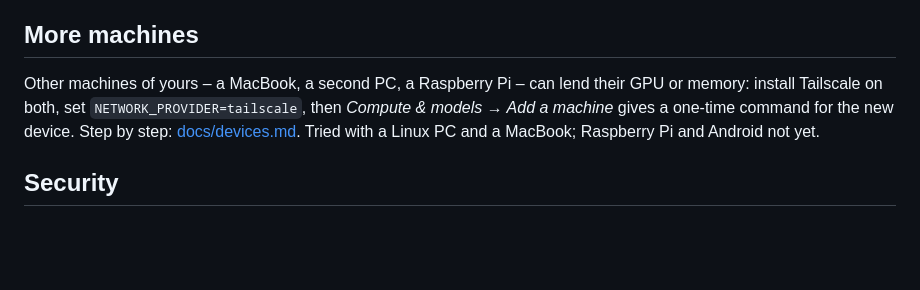
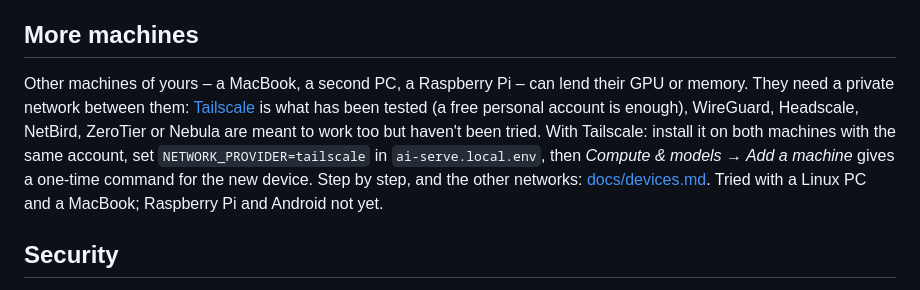
Before and after one commit to geonom/ai-serve, a Markdown page: README.md, the part around the change. Drawn GitHub-style; blank space fills up the shorter version.

Commit message:
README: Tailscale is the tested private network; WireGuard and others untried

```diff
--- a/README.md
+++ b/README.md
@@ -79,10 +79,12 @@ a language model through `extras/strata-plugin`: [docs/strata.md](docs/strata.md
 
 ## More machines
 
-Other machines of yours – a MacBook, a second PC, a Raspberry Pi – can lend their GPU or memory: install Tailscale on
-both, set `NETWORK_PROVIDER=tailscale`, then *Compute & models → Add a machine* gives a one-time command for the new
-device. Step by step: [docs/devices.md](docs/devices.md). Tried with a Linux PC and a MacBook; Raspberry Pi and
-Android not yet.
+Other machines of yours – a MacBook, a second PC, a Raspberry Pi – can lend their GPU or memory. They need a private
+network between them: [Tailscale](https://tailscale.com) is what has been tested (a free personal account is enough),
+WireGuard, Headscale, NetBird, ZeroTier or Nebula are meant to work too but haven't been tried. With Tailscale:
+install it on both machines with the same account, set `NETWORK_PROVIDER=tailscale` in `ai-serve.local.env`, then
+*Compute & models → Add a machine* gives a one-time command for the new device. Step by step, and the other networks:
+[docs/devices.md](docs/devices.md). Tried with a Linux PC and a MacBook; Raspberry Pi and Android not yet.
 
 ## Security
 
```
